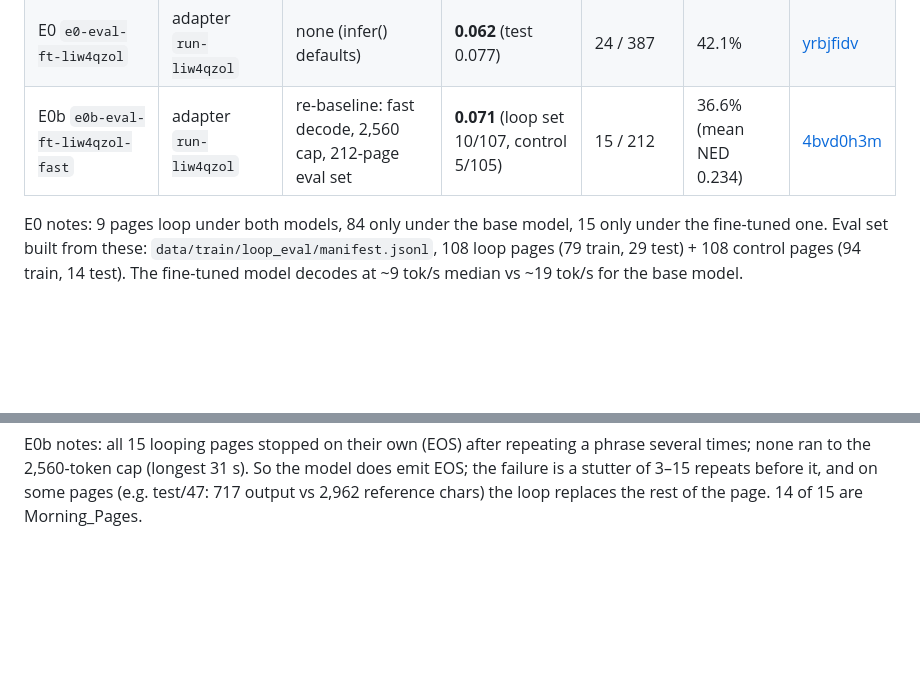
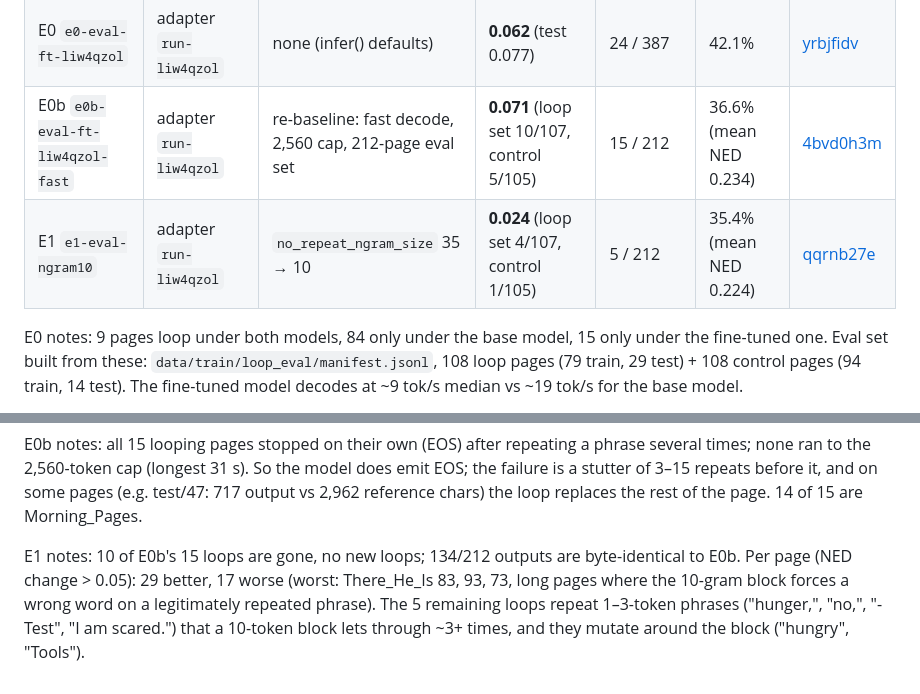
Before and after one commit to JoshZastrow/cartridges, a Markdown page: docs/plans/loop-elimination.md, 2 parts joined by grey strips. Drawn GitHub-style; blank space fills up the shorter version.

Commit message:
Log E1 (no_repeat_ngram_size 10) results

```diff
--- a/docs/plans/loop-elimination.md
+++ b/docs/plans/loop-elimination.md
@@ -109,6 +109,7 @@ uv run modal run --detach -m cartridges.training.finetune::run_finetune \
 | E0 `e0-eval-base` | base DeepSeek-OCR-2 | none (infer() defaults) | **0.240** (test 0.321) | 93 / 387 | 94.4% | [xz1yd8c3](https://wandb.ai/conle-ai/cartridges/runs/xz1yd8c3) |
 | E0 `e0-eval-ft-liw4qzol` | adapter `run-liw4qzol` | none (infer() defaults) | **0.062** (test 0.077) | 24 / 387 | 42.1% | [yrbjfidv](https://wandb.ai/conle-ai/cartridges/runs/yrbjfidv) |
 | E0b `e0b-eval-ft-liw4qzol-fast` | adapter `run-liw4qzol` | re-baseline: fast decode, 2,560 cap, 212-page eval set | **0.071** (loop set 10/107, control 5/105) | 15 / 212 | 36.6% (mean NED 0.234) | [4bvd0h3m](https://wandb.ai/conle-ai/cartridges/runs/4bvd0h3m) |
+| E1 `e1-eval-ngram10` | adapter `run-liw4qzol` | `no_repeat_ngram_size` 35 → 10 | **0.024** (loop set 4/107, control 1/105) | 5 / 212 | 35.4% (mean NED 0.224) | [qqrnb27e](https://wandb.ai/conle-ai/cartridges/runs/qqrnb27e) |
 
 E0 notes: 9 pages loop under both models, 84 only under the base model, 15 only under the
 fine-tuned one. Eval set built from these: `data/train/loop_eval/manifest.jsonl`, 108 loop
@@ -139,3 +140,9 @@ E0b notes: all 15 looping pages stopped on their own (EOS) after repeating a phr
 times; none ran to the 2,560-token cap (longest 31 s). So the model does emit EOS; the
 failure is a stutter of 3–15 repeats before it, and on some pages (e.g. test/47: 717 output vs
 2,962 reference chars) the loop replaces the rest of the page. 14 of 15 are Morning_Pages.
+
+E1 notes: 10 of E0b's 15 loops are gone, no new loops; 134/212 outputs are byte-identical to
+E0b. Per page (NED change > 0.05): 29 better, 17 worse (worst: There_He_Is 83, 93, 73, long
+pages where the 10-gram block forces a wrong word on a legitimately repeated phrase). The 5
+remaining loops repeat 1–3-token phrases ("hunger,", "no,", "- Test", "I am scared.") that a
+10-token block lets through ~3+ times, and they mutate around the block ("hungry", "Tools").
```
